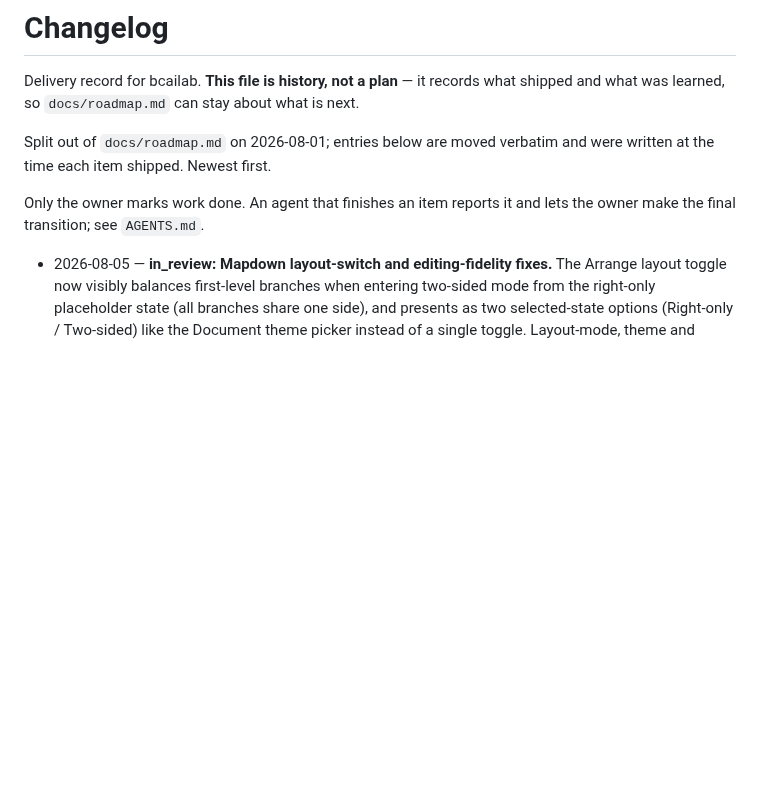
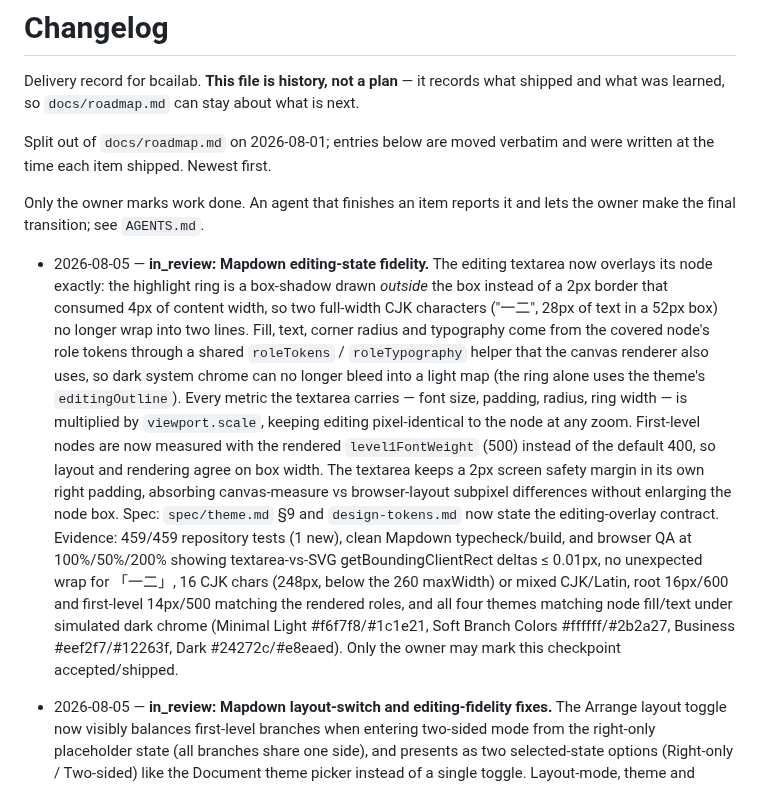
Before and after one commit to zxsun2022/bcailab, a Markdown page: docs/changelog.md, the part around the change. Rendered like a GitHub page; blank space fills up the shorter version.

Commit message:
docs(mapdown): record editing-field fidelity checkpoint
Specify the editing-overlay contract in theme.md §9 and design-tokens.md,
and add the in_review changelog entry with browser-measured evidence.

```diff
--- a/docs/changelog.md
+++ b/docs/changelog.md
@@ -8,6 +8,27 @@ written at the time each item shipped. Newest first.
 
 Only the owner marks work done. An agent that finishes an item reports it and lets the owner
 make the final transition; see `AGENTS.md`.
+
+- 2026-08-05 — **in_review: Mapdown editing-state fidelity.** The editing textarea now overlays
+  its node exactly: the highlight ring is a box-shadow drawn *outside* the box instead of a
+  2px border that consumed 4px of content width, so two full-width CJK characters ("一二",
+  28px of text in a 52px box) no longer wrap into two lines. Fill, text, corner radius and
+  typography come from the covered node's role tokens through a shared `roleTokens` /
+  `roleTypography` helper that the canvas renderer also uses, so dark system chrome can no
+  longer bleed into a light map (the ring alone uses the theme's `editingOutline`). Every
+  metric the textarea carries — font size, padding, radius, ring width — is multiplied by
+  `viewport.scale`, keeping editing pixel-identical to the node at any zoom. First-level nodes
+  are now measured with the rendered `level1FontWeight` (500) instead of the default 400, so
+  layout and rendering agree on box width. The textarea keeps a 2px screen safety margin in
+  its own right padding, absorbing canvas-measure vs browser-layout subpixel differences
+  without enlarging the node box. Spec: `spec/theme.md` §9 and `design-tokens.md` now state
+  the editing-overlay contract. Evidence: 459/459 repository tests (1 new), clean Mapdown
+  typecheck/build, and browser QA at 100%/50%/200% showing textarea-vs-SVG getBoundingClientRect
+  deltas ≤ 0.01px, no unexpected wrap for 「一二」, 16 CJK chars (248px, below the 260 maxWidth)
+  or mixed CJK/Latin, root 16px/600 and first-level 14px/500 matching the rendered roles, and
+  all four themes matching node fill/text under simulated dark chrome (Minimal Light
+  #f6f7f8/#1c1e21, Soft Branch Colors #ffffff/#2b2a27, Business #eef2f7/#12263f, Dark
+  #24272c/#e8eaed). Only the owner may mark this checkpoint accepted/shipped.
 
 - 2026-08-05 — **in_review: Mapdown layout-switch and editing-fidelity fixes.** The Arrange
   layout toggle now visibly balances first-level branches when entering two-sided mode from
```
Also changed, not shown: docs/mapdown/design-tokens.md (+4 -0 lines), 1 other file.
